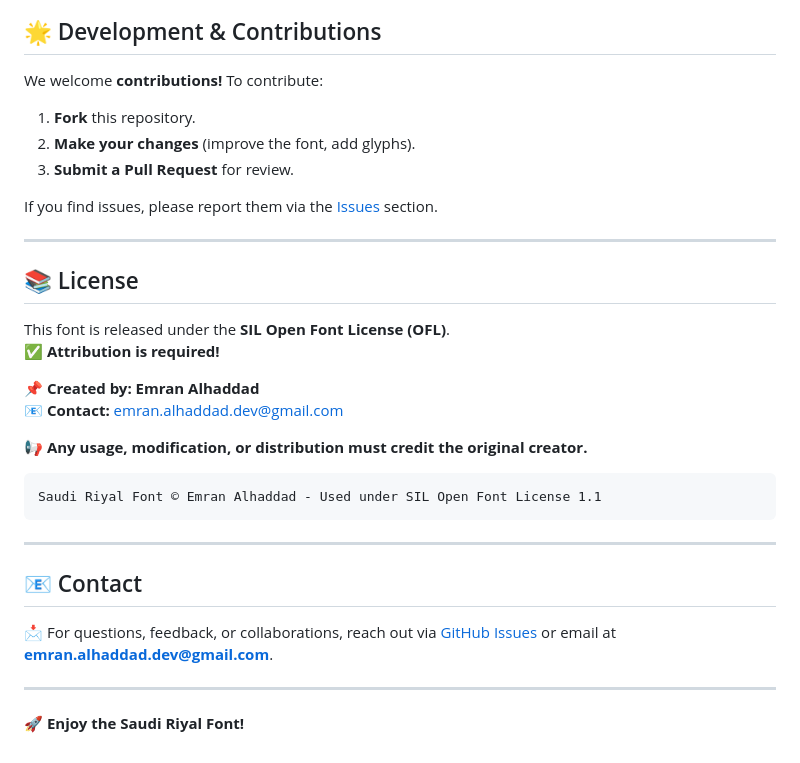
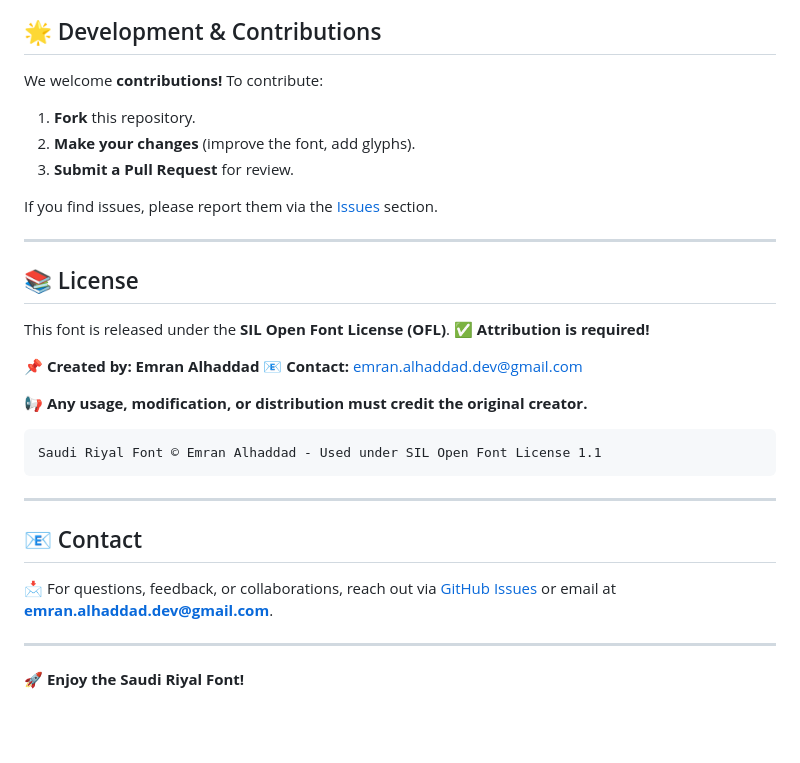
Before and after one commit to emran-alhaddad/Saudi-Riyal-Font, a Markdown page: README.md, the part around one of its changes. Drawn GitHub-style; blank space fills up the shorter version.

````diff
--- a/README.md
+++ b/README.md
@@ -167,4 +220,5 @@ Alternatively, insert the symbol using Unicode:
 We welcome **contributions!** To contribute:
+
 1. **Fork** this repository.
 2. **Make your changes** (improve the font, add glyphs).
 3. **Submit a Pull Request** for review.
@@ -174,13 +228,15 @@ If you find issues, please report them via the [Issues](https://github.com/emran
 ---
 
 ## 📚 License
+
 This font is released under the **SIL Open Font License (OFL)**.
 ✅ **Attribution is required!**
 
 📌 **Created by:** **Emran Alhaddad**
-📧 **Contact:** emran.alhaddad.dev@gmail.com
+📧 **Contact:** [emran.alhaddad.dev@gmail.com](mailto:emran.alhaddad.dev@gmail.com)
 
 📢 **Any usage, modification, or distribution must credit the original creator.**
+
 ```
 Saudi Riyal Font © Emran Alhaddad - Used under SIL Open Font License 1.1
 ```
@@ -188,7 +244,8 @@ Saudi Riyal Font © Emran Alhaddad - Used under SIL Open Font License 1.1
 ---
 
 ## 📧 Contact
-📩 For questions, feedback, or collaborations, reach out via [GitHub Issues](https://github.com/emran-alhaddad/saudi-riyal-font/issues) or email at **emran.alhaddad.dev@gmail.com**.
+
+📩 For questions, feedback, or collaborations, reach out via [GitHub Issues](https://github.com/emran-alhaddad/saudi-riyal-font/issues) or email at **[emran.alhaddad.dev@gmail.com](mailto:emran.alhaddad.dev@gmail.com)**.
 
 ---
 
````
Also changed, not shown: other parts of README.md (+55 -2 lines).
